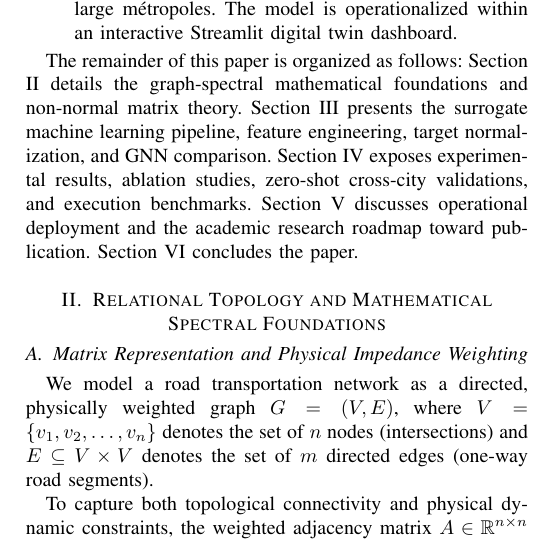
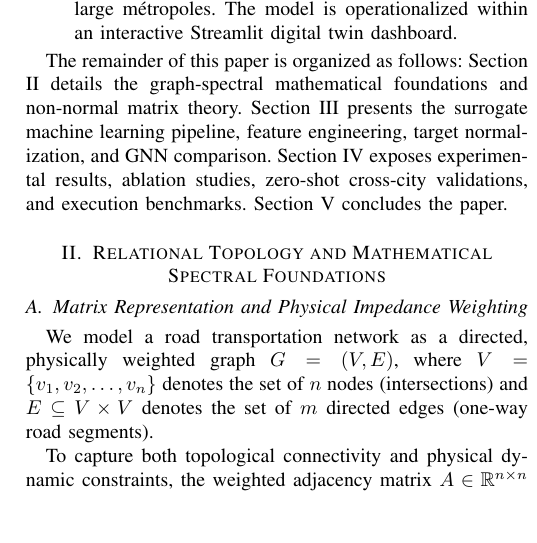
Before and after one commit to thocle03/publications, a LaTeX paper (publication_co2_spectral_prediction_v6.tex): part of one column of page 2 of 10, cut so that both start at the same text, the shorter picture padded with empty space. Compiled offline with pdfLaTeX; a missing font is replaced by an installed copy or a similar font; a LaTeX package or settings file that is missing is left out.

Commit message:
update summary error

```diff
--- a/publication_co2_spectral_prediction_v6.tex
+++ b/publication_co2_spectral_prediction_v6.tex
@@ -56,7 +56,7 @@ The main contributions of this work are summarized as follows:
     \item \textbf{Sub-Millisecond Inference \& Operational Digital Twin}: We achieve inference times under $6$~ms for pre-analyzed networks (a speedup exceeding $1.0 \times 10^6 \times$ over SUMO) and $<150$~s for cold-start pipelines on large métropoles. The model is operationalized within an interactive Streamlit digital twin dashboard.
 \end{enumerate}
 
-The remainder of this paper is organized as follows: Section II details the graph-spectral mathematical foundations and non-normal matrix theory. Section III presents the surrogate machine learning pipeline, feature engineering, target normalization, and GNN comparison. Section IV exposes experimental results, ablation studies, zero-shot cross-city validations, and execution benchmarks. Section V discusses operational deployment and the academic research roadmap toward publication. Section VI concludes the paper.
+The remainder of this paper is organized as follows: Section II details the graph-spectral mathematical foundations and non-normal matrix theory. Section III presents the surrogate machine learning pipeline, feature engineering, target normalization, and GNN comparison. Section IV exposes experimental results, ablation studies, zero-shot cross-city validations, and execution benchmarks. Section V concludes the paper.
 
 %-------------------------------------------------------------------------------
 \section{Relational Topology and Mathematical Spectral Foundations}
```
